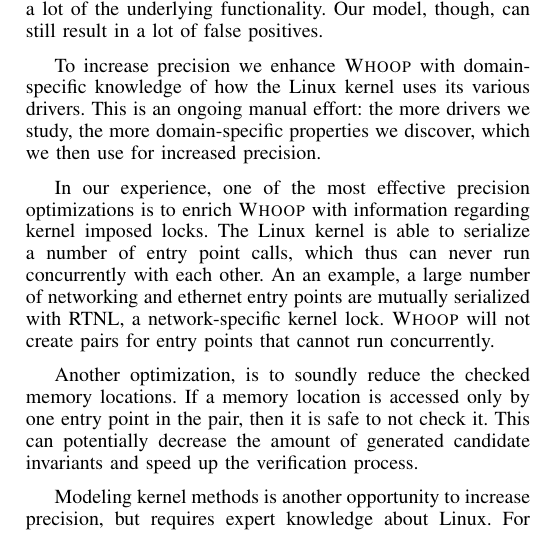
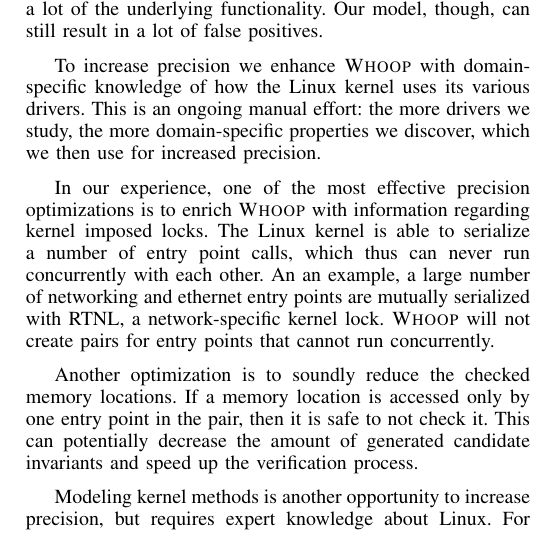
Before and after one commit to pdeligia/WhoopPaper, a LaTeX paper (paper.tex, which reads whoop.tex): part of one column of page 8 of 11, cut so that both start at the same text. Compiled offline with pdfLaTeX.

Commit message:
fix typo

```diff
--- a/whoop.tex
+++ b/whoop.tex
@@ -365,7 +365,7 @@
 
 In our experience, one of the most effective precision optimizations is to enrich \whoop with information regarding kernel imposed locks. The Linux kernel is able to serialize a number of entry point calls, which thus can never run concurrently with each other. An an example, a large number of networking and ethernet entry points are mutually serialized with RTNL, a network-specific kernel lock. \whoop will not create pairs for entry points that cannot run concurrently.
 
-Another optimization, is to soundly reduce the checked memory locations. If a memory location is accessed only by one entry point in the pair, then it is safe to not check it. This can potentially decrease the amount of generated candidate invariants and speed up the verification process.
+Another optimization is to soundly reduce the checked memory locations. If a memory location is accessed only by one entry point in the pair, then it is safe to not check it. This can potentially decrease the amount of generated candidate invariants and speed up the verification process.
 
 Modeling kernel methods is another opportunity to increase precision, but requires expert knowledge about Linux. For example, the \texttt{register\_netdev()} function registers a network driver with the kernel. Before this function is called, the kernel is not able to invoke any of the driver's entry points. Modeling this functionality can reduce false positives when race checking accesses before the driver's registration.
 
```
